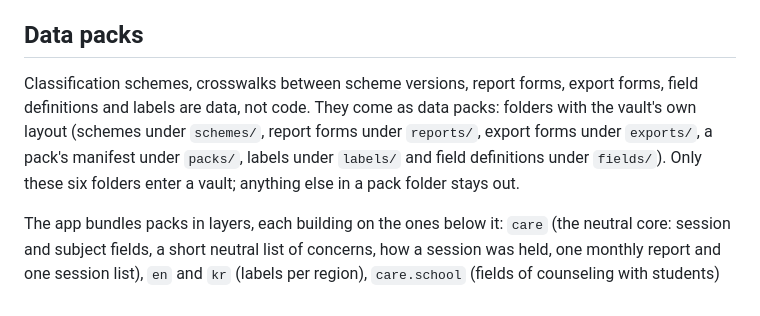
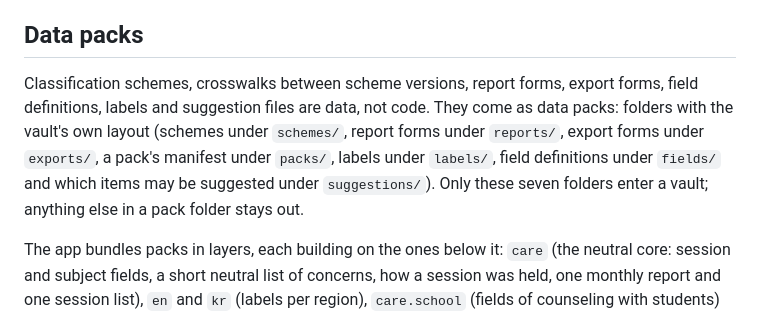
Before and after one commit to iyulab/openquote-care, a Markdown page: docs/architecture.md, the part around the change. Rendered like a GitHub page.

Commit message:
docs: a data pack's suggestion files among the folders that enter a vault

```diff
--- a/docs/architecture.md
+++ b/docs/architecture.md
@@ -82,7 +82,7 @@ Every vault the app creates is encrypted. A vault whose declaration says it is n
 
 ## Data packs
 
-Classification schemes, crosswalks between scheme versions, report forms, export forms, field definitions and labels are data, not code. They come as data packs: folders with the vault's own layout (schemes under `schemes/`, report forms under `reports/`, export forms under `exports/`, a pack's manifest under `packs/`, labels under `labels/` and field definitions under `fields/`). Only these six folders enter a vault; anything else in a pack folder stays out.
+Classification schemes, crosswalks between scheme versions, report forms, export forms, field definitions, labels and suggestion files are data, not code. They come as data packs: folders with the vault's own layout (schemes under `schemes/`, report forms under `reports/`, export forms under `exports/`, a pack's manifest under `packs/`, labels under `labels/`, field definitions under `fields/` and which items may be suggested under `suggestions/`). Only these seven folders enter a vault; anything else in a pack folder stays out.
 
 The app bundles packs in layers, each building on the ones below it: `care` (the neutral core: session and subject fields, a short neutral list of concerns, how a session was held, one monthly report and one session list), `en` and `kr` (labels per region), `care.school` (fields of counseling with students) and `care.school.kr` (Korean school counseling: its schemes and forms, and its topic and method fields in place of the core's). `packs/tracks.json` lists the tracks a vault can be made on — the packs it starts from, which bring what they build on — and the app never names a pack in its code.
 
```
